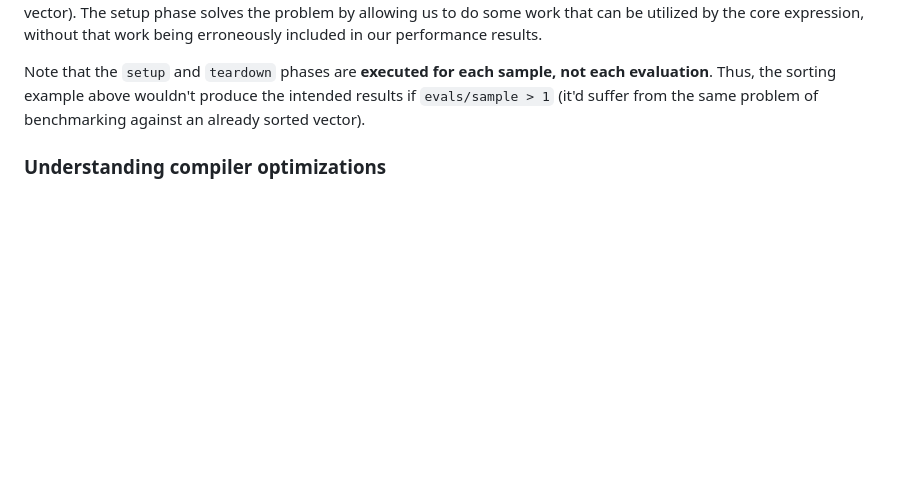
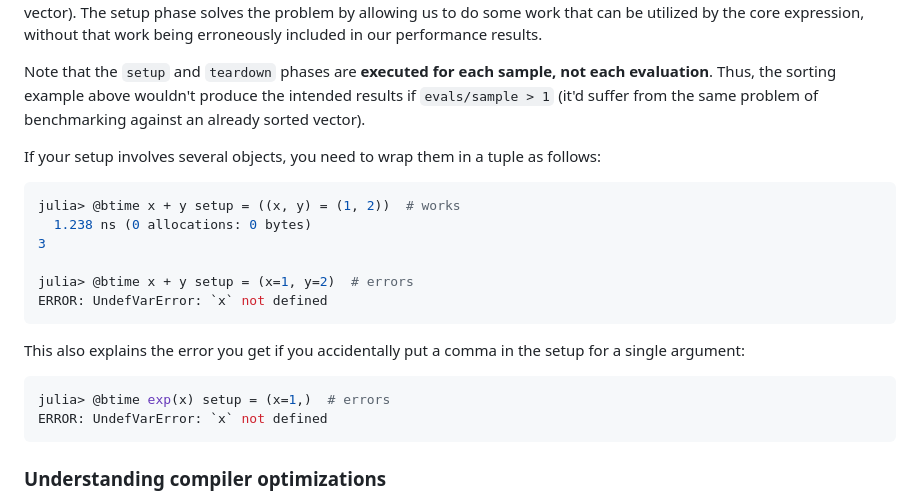
Before and after one commit to JuliaCI/BenchmarkTools.jl, a Markdown page: docs/src/manual.md, the part around the change. GitHub-like rendering; blank space fills up the shorter version.

Commit message:
Clarify multiple setup values

````diff
--- a/docs/src/manual.md
+++ b/docs/src/manual.md
@@ -236,6 +236,24 @@ BenchmarkTools.Trial: 819 samples with 1 evaluations.
 In the above example, we wish to benchmark Julia's in-place sorting method. Without a setup phase, we'd have to either allocate a new input vector for each sample (such that the allocation time would pollute our results) or use the same input vector every sample (such that all samples but the first would benchmark the wrong thing - sorting an already sorted vector). The setup phase solves the problem by allowing us to do some work that can be utilized by the core expression, without that work being erroneously included in our performance results.
 
 Note that the `setup` and `teardown` phases are **executed for each sample, not each evaluation**. Thus, the sorting example above wouldn't produce the intended results if `evals/sample > 1` (it'd suffer from the same problem of benchmarking against an already sorted vector).
+
+If your setup involves several objects, you need to wrap them in a tuple as follows:
+
+```julia
+julia> @btime x + y setup = ((x, y) = (1, 2))  # works
+  1.238 ns (0 allocations: 0 bytes)
+3
+
+julia> @btime x + y setup = (x=1, y=2)  # errors
+ERROR: UndefVarError: `x` not defined
+```
+
+This also explains the error you get if you accidentally put a comma in the setup for a single argument:
+
+```julia
+julia> @btime exp(x) setup = (x=1,)  # errors
+ERROR: UndefVarError: `x` not defined
+```
 
 ### Understanding compiler optimizations
 
````
